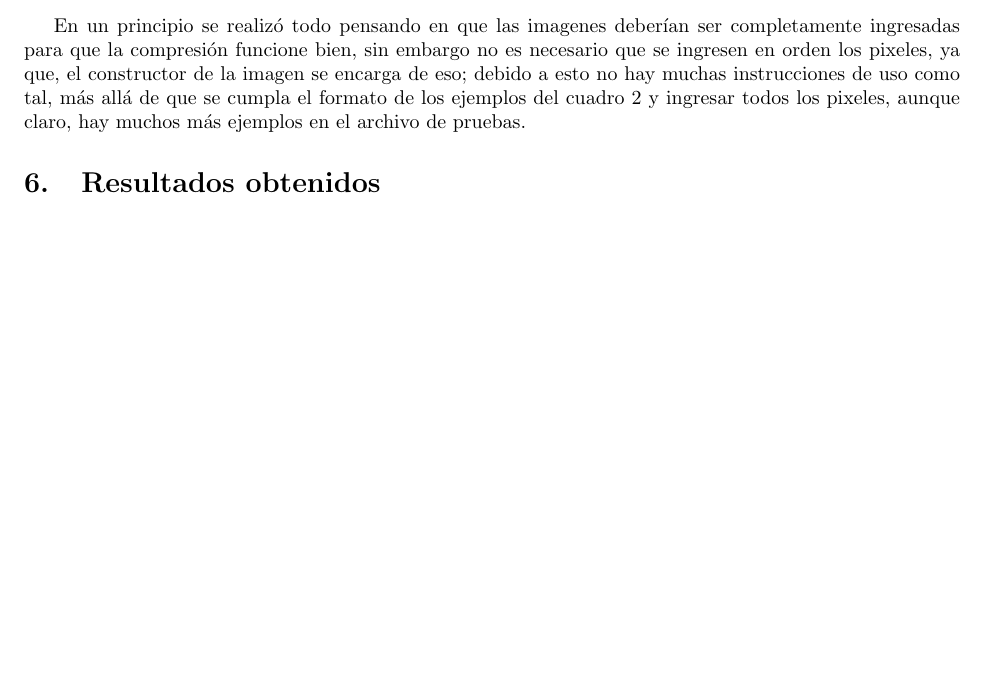
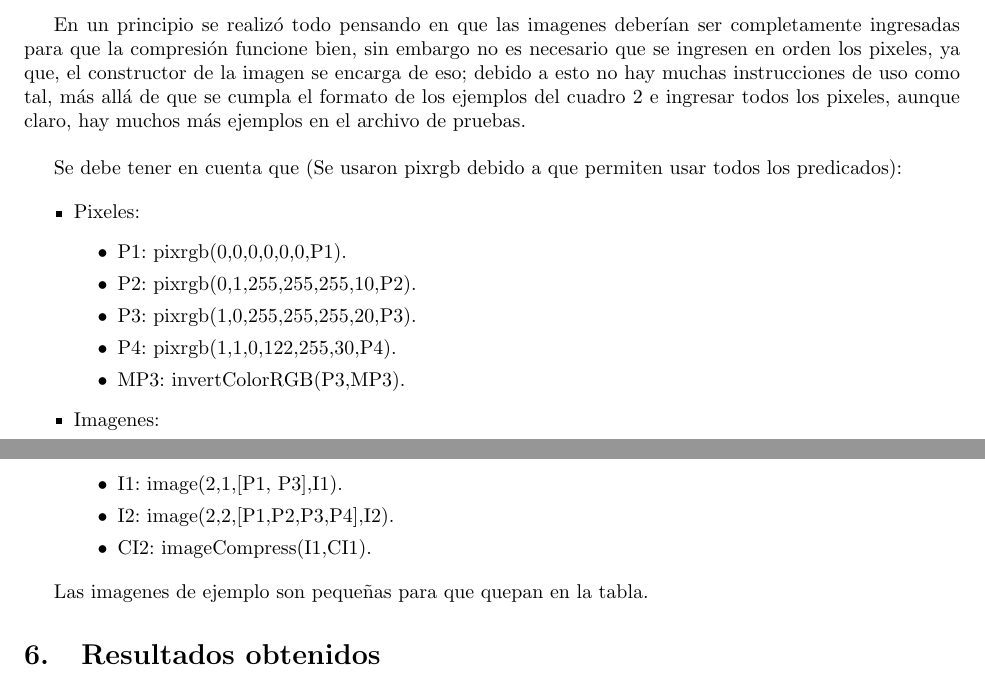
Before and after one commit to Ch3chS/Lab_Paradigmas, a LaTeX document (Lab_2/Informe/informe.tex, which reads Lab_2/Informe/Contenido/Capitulos/Resultados/I_uso.tex): part of page 5 of 9 before the commit and two parts of pages 5 and 6 of 9 after it, the two joined at a grey line, cut so that both start at the same text, the shorter picture padded with empty space. Compiled offline with pdfLaTeX.

Commit message:
Informe terminado

```diff
--- a/Lab_2/Informe/Contenido/Capitulos/Resultados/I_uso.tex
+++ b/Lab_2/Informe/Contenido/Capitulos/Resultados/I_uso.tex
@@ -1,5 +1,26 @@
 En un principio se realizó todo pensando en que las imagenes deberían ser completamente ingresadas para que la compresión
 funcione  bien, sin embargo no es necesario que se ingresen en orden los pixeles, ya que, el constructor de la imagen se
 encarga de eso; debido a esto no hay muchas instrucciones de uso como tal, más allá de que se cumpla el formato
-de los ejemplos del cuadro \ref{tab:Ejemplos} y ingresar todos los pixeles, aunque claro,
-hay muchos más ejemplos en el archivo de pruebas.
+de los ejemplos del cuadro \ref{tab:Ejemplos} e ingresar todos los pixeles, aunque claro,
+hay muchos más ejemplos en el archivo de pruebas.\\
+
+Se debe tener en cuenta que (Se usaron pixrgb debido a que permiten usar todos los predicados):
+
+\begin{itemize}
+    \item Pixeles:
+    \begin{itemize}
+        \item P1: pixrgb(0,0,0,0,0,0,P1).
+        \item P2: pixrgb(0,1,255,255,255,10,P2).
+        \item P3: pixrgb(1,0,255,255,255,20,P3).
+        \item P4: pixrgb(1,1,0,122,255,30,P4).
+        \item MP3: invertColorRGB(P3,MP3).
+    \end{itemize}
+    \item Imagenes:
+    \begin{itemize}
+        \item I1: image(2,1,[P1, P3],I1).
+        \item I2: image(2,2,[P1,P2,P3,P4],I2).
+        \item CI2: imageCompress(I1,CI1).
+    \end{itemize}
+\end{itemize}
+
+Las imagenes de ejemplo son pequeñas para que quepan en la tabla.
```
Also changed, not shown: Lab_2/Informe/anexos.tex (+19 -18 lines), Lab_2/Informe/informe.pdf, Lab_2/Informe/informe.tex (line endings or trailing spaces), Lab_2/changelog.txt, 6 other files.
